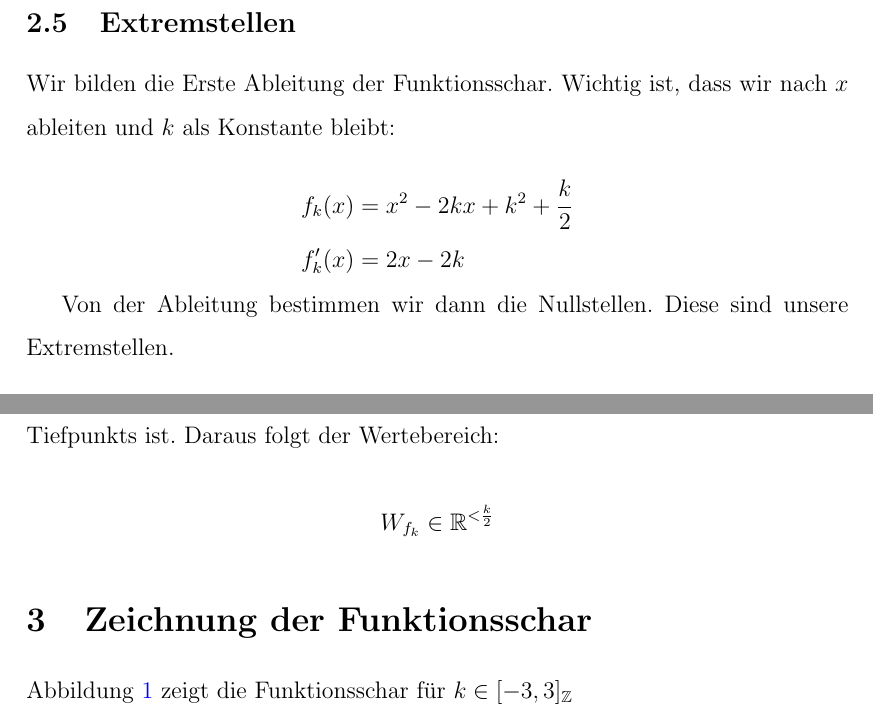
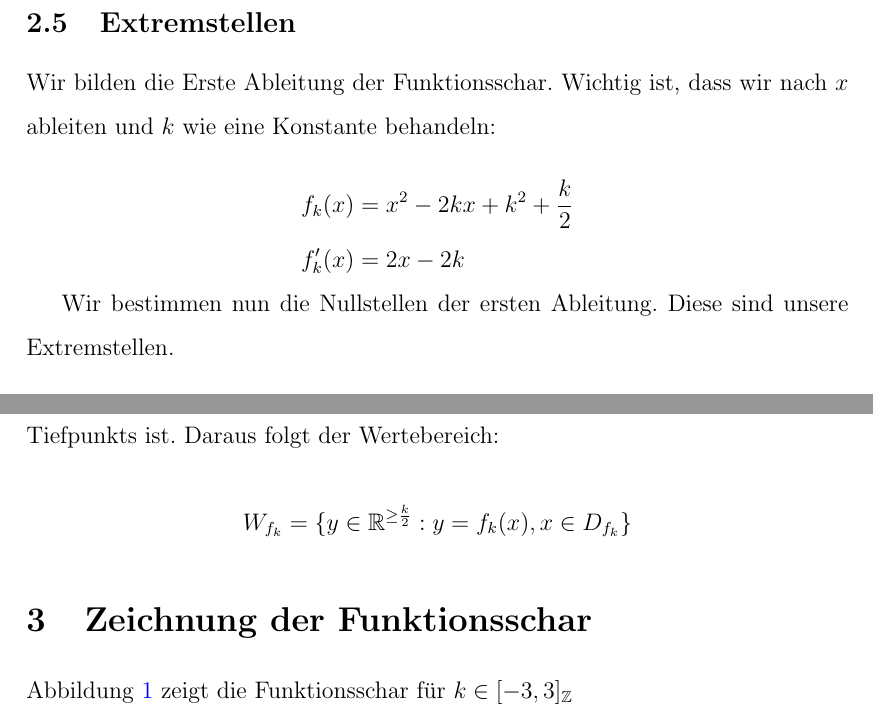
Before and after one commit to Tim-Gabrikowski/math-task, a LaTeX paper (my_document.tex): two parts of pages 5 and 6 of 7, joined at a grey line, cut so that both start at the same text. Compiled offline with pdfLaTeX.

Commit message:
other fixes

```diff
--- a/my_document.tex
+++ b/my_document.tex
@@ -158,7 +158,7 @@ Einzig die Funktion $f_0(x)$ besitzt genau eine Nullstelle. Diese befindet sich
 
 \subsection{Extremstellen}
 
-Wir bilden die Erste Ableitung der Funktionsschar. Wichtig ist, dass wir nach $x$ ableiten und $k$ als Konstante bleibt:
+Wir bilden die Erste Ableitung der Funktionsschar. Wichtig ist, dass wir nach $x$ ableiten und $k$ wie eine Konstante behandeln:
 
 $$
 \begin{aligned}
@@ -167,7 +167,7 @@ $$
 \end{aligned}
 $$
 
-Von der Ableitung bestimmen wir dann die Nullstellen. Diese sind unsere Extremstellen.
+Wir bestimmen nun die Nullstellen der ersten Ableitung. Diese sind unsere Extremstellen.
 
 $$
 \begin{aligned}
@@ -209,7 +209,7 @@ Da diese Gleichung keine Lösung in der Menge der reelen Zahlen besitzt, besitzt
 Wir setzen hierzu die Extremstellen in die 2. Ableitung ein und sehen, dass $f''_k(x) = 2 > 0$ ist. Wir sehen, dass es sich immer um Tiefpunkte handelt. Da es eine Parabel ist, welche nur einen Extrempunkt hat, lässt sich sagen, dass die Funktion keinen Funktionswert besitzt, der kleiner als der Funktionswert des Tiefpunkts ist. Daraus folgt der Wertebereich:
 
 $$
-W_{f_k} \in \mathbb{R}^{<\frac{k}{2}}
+W_{f_k} = \{ y \in \mathbb{R}^{\ge\frac{k}{2}} : y = f_k(x), x \in D_{f_k} \}
 $$
 
 \section{Zeichnung der Funktionsschar}
```
Also changed, not shown: my_document.pdf, my_document.tex (8 more changed lines).
